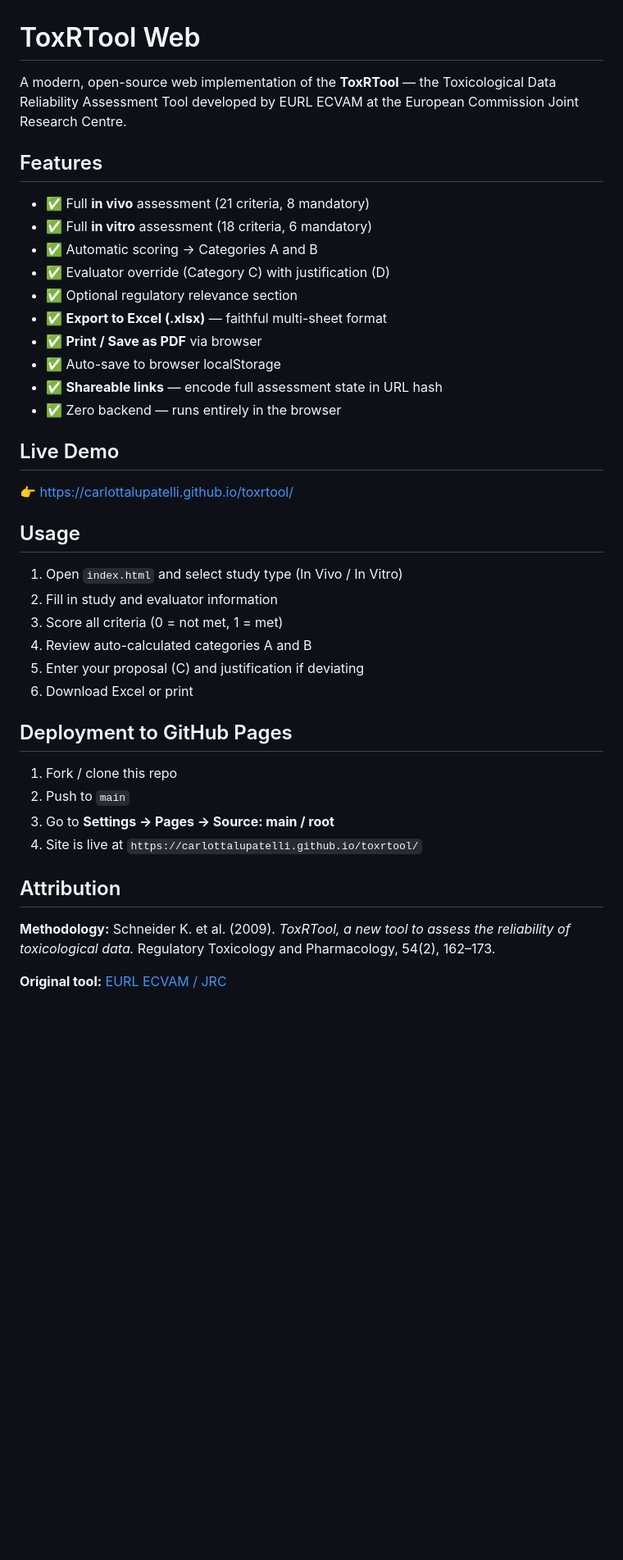
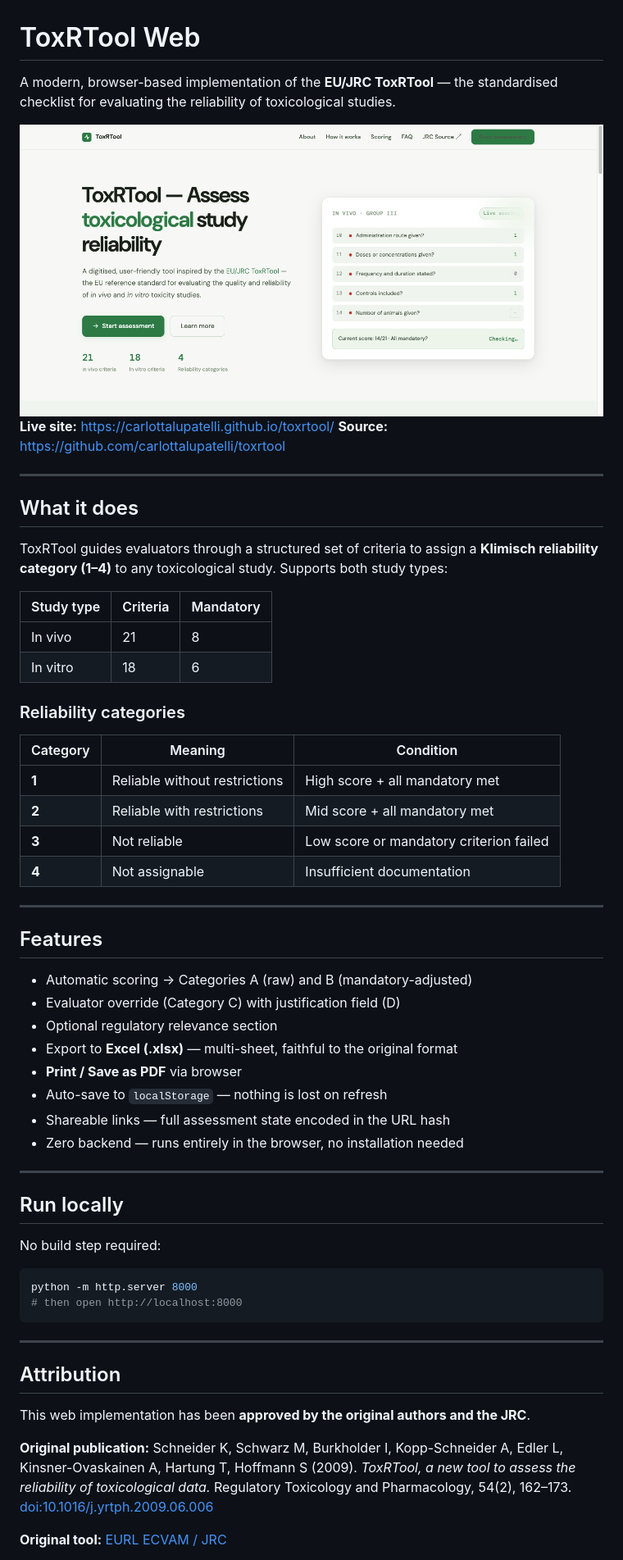
Before and after one commit to carlottalupatelli/toxrtool, a Markdown page: README.md, the part around one of its changes. Shown at 82% size. Drawn GitHub-style; pictures changed too: docs/screenshot.png (added); blank space fills up the shorter version.

Commit message:
Improve README with banner screenshot, cleaner layout, and fix GitHub link; add approval notice and paper citation to footers
Co-Authored-By: Claude Sonnet 4.6 <noreply@anthropic.com>

````diff
--- a/README.md
+++ b/README.md
@@ -1,43 +1,64 @@
 # ToxRTool Web
 
-A modern, open-source web implementation of the **ToxRTool** — the Toxicological Data Reliability Assessment Tool developed by EURL ECVAM at the European Commission Joint Research Centre.
+A modern, browser-based implementation of the **EU/JRC ToxRTool** — the standardised checklist for evaluating the reliability of toxicological studies.
+
+<img src="docs/screenshot.png" alt="ToxRTool Web screenshot" width="100%">
+
+**Live site:** https://carlottalupatelli.github.io/toxrtool/
+**Source:** https://github.com/carlottalupatelli/toxrtool
+
+---
+
+## What it does
+
+ToxRTool guides evaluators through a structured set of criteria to assign a **Klimisch reliability category (1–4)** to any toxicological study. Supports both study types:
+
+| Study type | Criteria | Mandatory |
+|------------|----------|-----------|
+| In vivo    | 21       | 8         |
+| In vitro   | 18       | 6         |
+
+### Reliability categories
+
+| Category | Meaning | Condition |
+|----------|---------|-----------|
+| **1** | Reliable without restrictions | High score + all mandatory met |
+| **2** | Reliable with restrictions | Mid score + all mandatory met |
+| **3** | Not reliable | Low score or mandatory criterion failed |
+| **4** | Not assignable | Insufficient documentation |
+
+---
 
 ## Features
 
-- ✅ Full **in vivo** assessment (21 criteria, 8 mandatory)
-- ✅ Full **in vitro** assessment (18 criteria, 6 mandatory)
-- ✅ Automatic scoring → Categories A and B
-- ✅ Evaluator override (Category C) with justification (D)
-- ✅ Optional regulatory relevance section
-- ✅ **Export to Excel (.xlsx)** — faithful multi-sheet format
-- ✅ **Print / Save as PDF** via browser
-- ✅ Auto-save to browser localStorage
-- ✅ **Shareable links** — encode full assessment state in URL hash
-- ✅ Zero backend — runs entirely in the browser
+- Automatic scoring → Categories A (raw) and B (mandatory-adjusted)
+- Evaluator override (Category C) with justification field (D)
+- Optional regulatory relevance section
+- Export to **Excel (.xlsx)** — multi-sheet, faithful to the original format
+- **Print / Save as PDF** via browser
+- Auto-save to `localStorage` — nothing is lost on refresh
+- Shareable links — full assessment state encoded in the URL hash
+- Zero backend — runs entirely in the browser, no installation needed
 
-## Live Demo
+---
 
-👉 https://carlottalupatelli.github.io/toxrtool/
+## Run locally
 
-## Usage
+No build step required:
 
-1. Open `index.html` and select study type (In Vivo / In Vitro)
-2. Fill in study and evaluator information
-3. Score all criteria (0 = not met, 1 = met)
-4. Review auto-calculated categories A and B
-5. Enter your proposal (C) and justification if deviating
-6. Download Excel or print
+```bash
+python -m http.server 8000
+# then open http://localhost:8000
+```
 
-## Deployment to GitHub Pages
-
-1. Fork / clone this repo
-2. Push to `main`
-3. Go to **Settings → Pages → Source: main / root**
-4. Site is live at `https://carlottalupatelli.github.io/toxrtool/`
+---
 
 ## Attribution
 
-**Methodology:** Schneider K. et al. (2009). *ToxRTool, a new tool to assess the reliability of toxicological data.* Regulatory Toxicology and Pharmacology, 54(2), 162–173.
+This web implementation has been **approved by the original authors and the JRC**.
+
+**Original publication:**
+Schneider K, Schwarz M, Burkholder I, Kopp-Schneider A, Edler L, Kinsner-Ovaskainen A, Hartung T, Hoffmann S (2009). *ToxRTool, a new tool to assess the reliability of toxicological data.* Regulatory Toxicology and Pharmacology, 54(2), 162–173. [doi:10.1016/j.yrtph.2009.06.006](https://doi.org/10.1016/j.yrtph.2009.06.006)
 
 **Original tool:** [EURL ECVAM / JRC](https://joint-research-centre.ec.europa.eu/scientific-tools-and-databases/toxrtool-toxicological-data-reliability-assessment-tool_en)
 
````
Also changed, not shown: other parts of README.md (+1 -1 lines), 1 other file.
